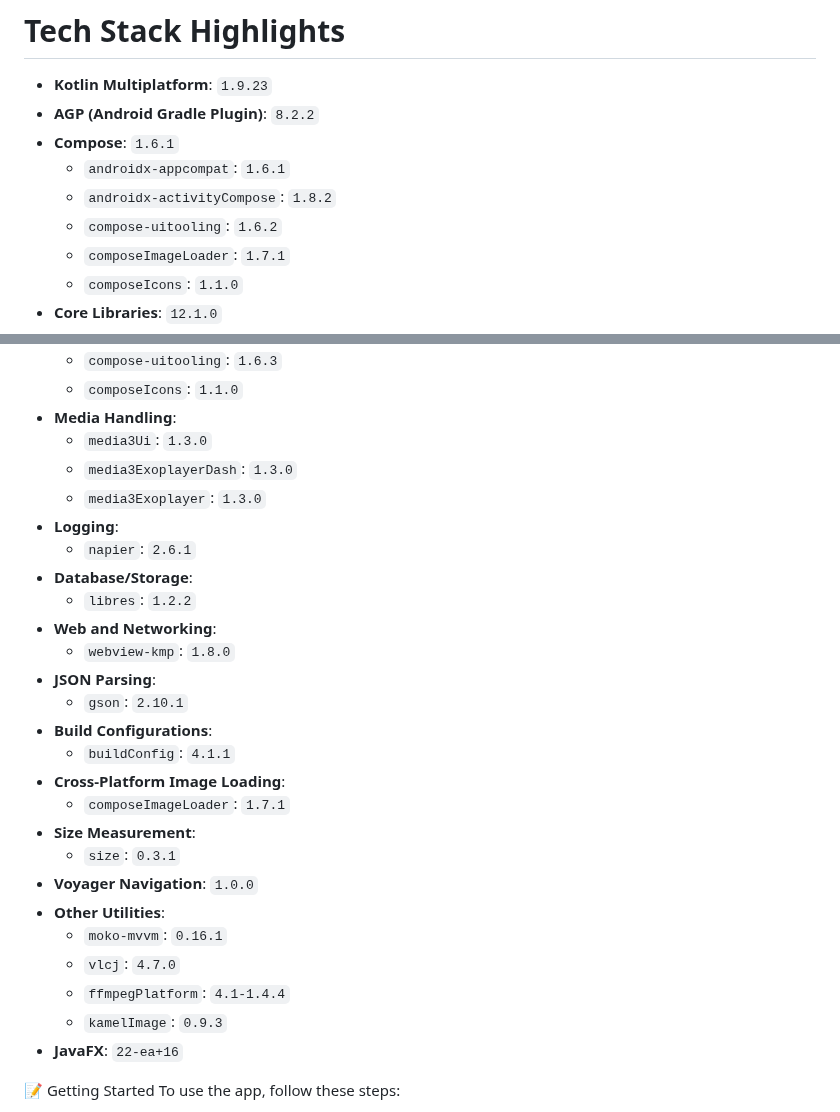
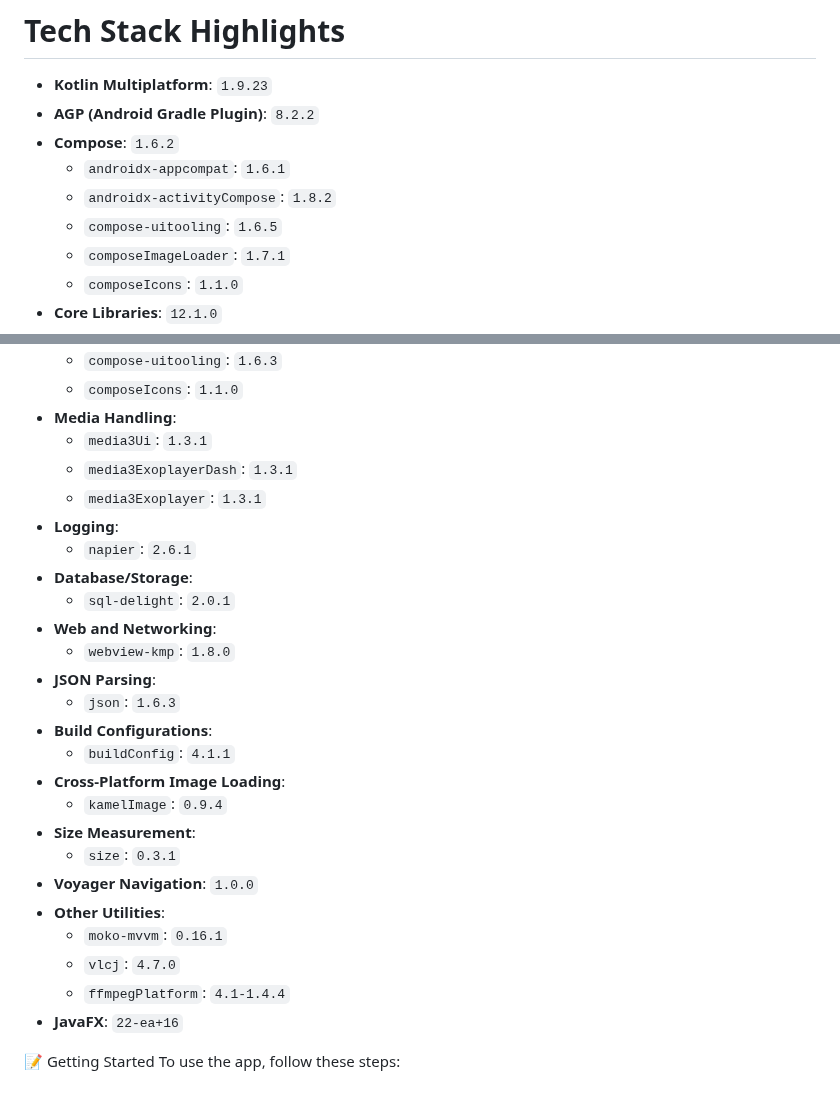
Before and after one commit to KhubaibKhan4/Youtube-Clone-KMP, a Markdown page: README.MD, 2 parts joined by grey strips. Drawn GitHub-style.

Commit message:
Libs Bump (#260)
Just Upgraded the Compose multiplatform UI Tooling to the latest Version alongside with Kamel Image, Media UI, Exoplayer.

```diff
--- a/README.MD
+++ b/README.MD
@@ -53,10 +53,10 @@ Feel free to contribute to the project and stay tuned for more exciting updates!
 
 - **Kotlin Multiplatform**: `1.9.23`
 - **AGP (Android Gradle Plugin)**: `8.2.2`
-- **Compose**: `1.6.1`
+- **Compose**: `1.6.2`
   - `androidx-appcompat`: `1.6.1`
   - `androidx-activityCompose`: `1.8.2`
-  - `compose-uitooling`: `1.6.2`
+  - `compose-uitooling`: `1.6.5`
   - `composeImageLoader`: `1.7.1`
   - `composeIcons`: `1.1.0`
 - **Core Libraries**: `12.1.0`
@@ -73,21 +73,21 @@ Feel free to contribute to the project and stay tuned for more exciting updates!
   - `compose-uitooling`: `1.6.3`
   - `composeIcons`: `1.1.0`
 - **Media Handling**:
-  - `media3Ui`: `1.3.0`
-  - `media3ExoplayerDash`: `1.3.0`
-  - `media3Exoplayer`: `1.3.0`
+  - `media3Ui`: `1.3.1`
+  - `media3ExoplayerDash`: `1.3.1`
+  - `media3Exoplayer`: `1.3.1`
 - **Logging**:
   - `napier`: `2.6.1`
 - **Database/Storage**:
-  - `libres`: `1.2.2`
+  - `sql-delight`: `2.0.1`
 - **Web and Networking**:
   - `webview-kmp`: `1.8.0`
 - **JSON Parsing**:
-  - `gson`: `2.10.1`
+  - `json`: `1.6.3`
 - **Build Configurations**:
   - `buildConfig`: `4.1.1`
 - **Cross-Platform Image Loading**:
-  - `composeImageLoader`: `1.7.1`
+  - `kamelImage`: `0.9.4`
 - **Size Measurement**:
   - `size`: `0.3.1`
 - **Voyager Navigation**: `1.0.0`
@@ -95,7 +95,6 @@ Feel free to contribute to the project and stay tuned for more exciting updates!
   - `moko-mvvm`: `0.16.1`
   - `vlcj`: `4.7.0`
   - `ffmpegPlatform`: `4.1-1.4.4`
-  - `kamelImage`: `0.9.3`
 - **JavaFX**: `22-ea+16`
 
 📝 Getting Started
```
